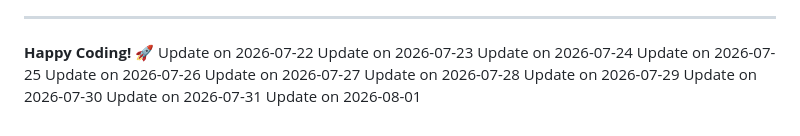
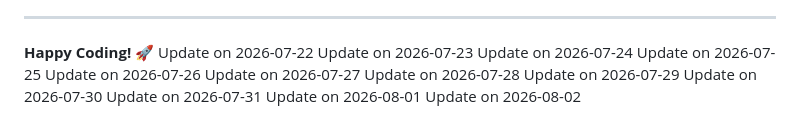
Before and after one commit to Rishp-3/21-Frontend-Peroject, a Markdown page: README.md, the part around the change. Rendered like a GitHub page.

Commit message:
Update README: 2026-08-02

```diff
--- a/README.md
+++ b/README.md
@@ -251,3 +251,4 @@ Update on 2026-07-29
 Update on 2026-07-30
 Update on 2026-07-31
 Update on 2026-08-01
+Update on 2026-08-02
```
